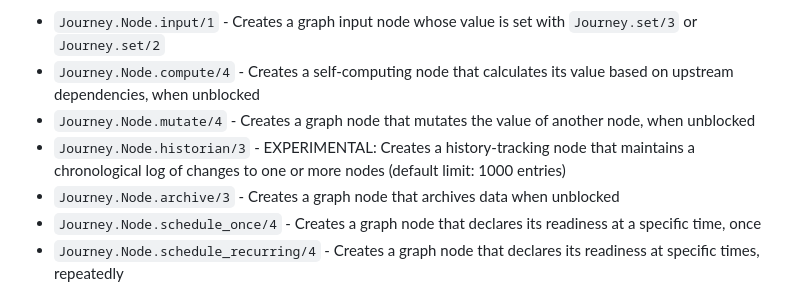
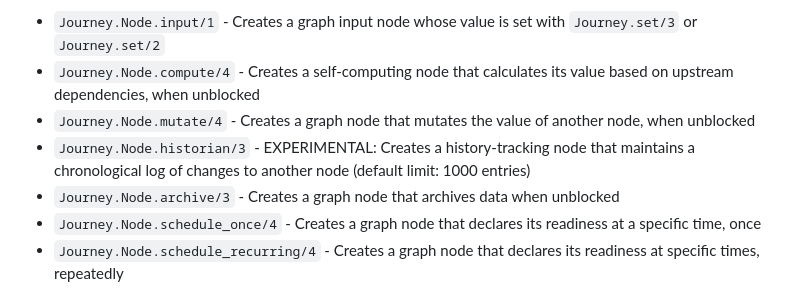
Before and after one commit to shipworthy/journey, a Markdown page: MODULES_AND_FUNCTIONS.md, the part around the change. Drawn GitHub-style.

Commit message:
tweaking wording

```diff
--- a/MODULES_AND_FUNCTIONS.md
+++ b/MODULES_AND_FUNCTIONS.md
@@ -32,7 +32,7 @@ Functions:
 - `Journey.Node.input/1` - Creates a graph input node whose value is set with `Journey.set/3` or `Journey.set/2`
 - `Journey.Node.compute/4` - Creates a self-computing node that calculates its value based on upstream dependencies, when unblocked
 - `Journey.Node.mutate/4` - Creates a graph node that mutates the value of another node, when unblocked
-- `Journey.Node.historian/3` - EXPERIMENTAL: Creates a history-tracking node that maintains a chronological log of changes to one or more nodes (default limit: 1000 entries)
+- `Journey.Node.historian/3` - EXPERIMENTAL: Creates a history-tracking node that maintains a chronological log of changes to another node (default limit: 1000 entries)
 - `Journey.Node.archive/3` - Creates a graph node that archives data when unblocked
 - `Journey.Node.schedule_once/4` - Creates a graph node that declares its readiness at a specific time, once
 - `Journey.Node.schedule_recurring/4` - Creates a graph node that declares its readiness at specific times, repeatedly
```
